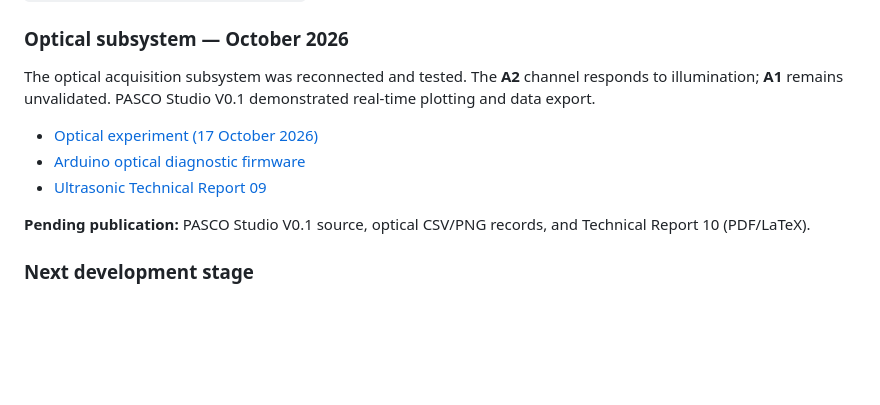
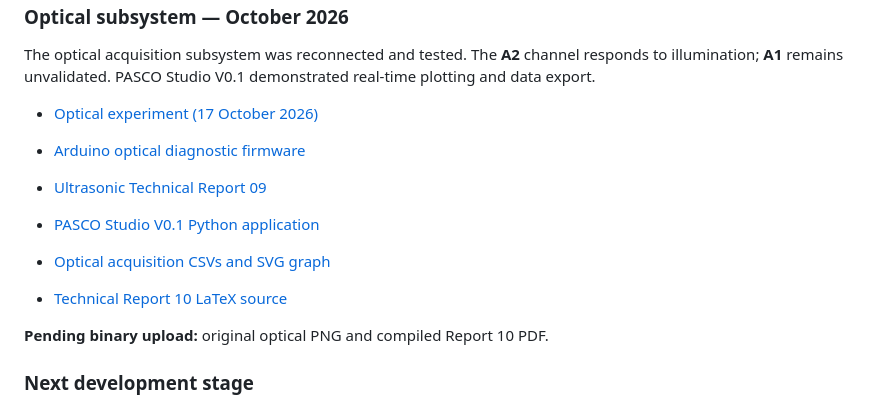
Before and after one commit to robbicansado/PASCO, a Markdown page: README.md, the part around the change. Drawn GitHub-style; blank space fills up the shorter version.

Commit message:
Complete links to optical datasets, Studio and LaTeX report

```diff
--- a/README.md
+++ b/README.md
@@ -118,7 +118,11 @@ The optical acquisition subsystem was reconnected and tested. The **A2** channel
 - [Arduino optical diagnostic firmware](firmware/diagnostics/optical_a1_a2/optical_a1_a2.ino)
 - [Ultrasonic Technical Report 09](docs/relatorios/Relatorio_09_Validacao_Comparativa_do_Sistema_Ultrassonico.pdf)
 
-**Pending publication:** PASCO Studio V0.1 source, optical CSV/PNG records, and Technical Report 10 (PDF/LaTeX).
+- [PASCO Studio V0.1 Python application](software/acquisition/pasco_studio_v01.py)
+- [Optical acquisition CSVs and SVG graph](experiments/optical/2026-10-17/README.md#data-and-report)
+- [Technical Report 10 LaTeX source](docs/relatorios/relatorio_10_pasco_optica.tex)
+
+**Pending binary upload:** original optical PNG and compiled Report 10 PDF.
 
 ### Next development stage
 
```
